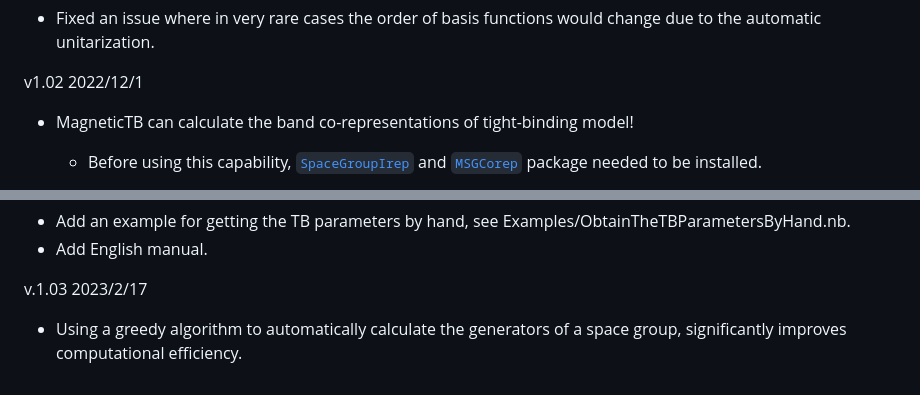
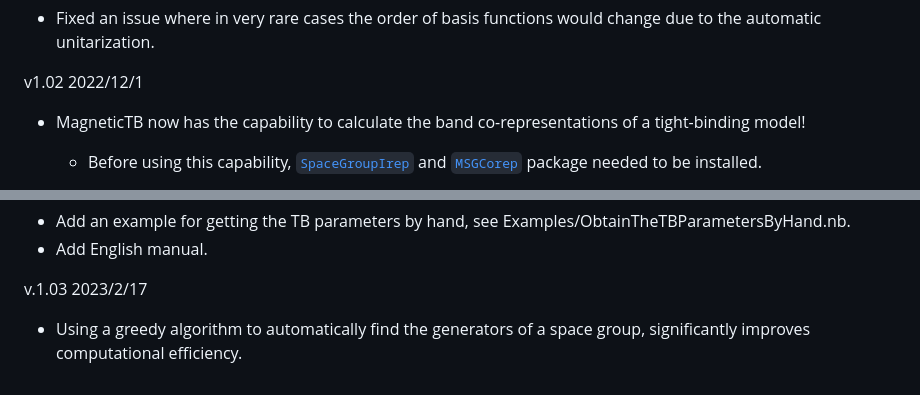
Before and after one commit to zhangzeyingvv/MagneticTB, a Markdown page: README.md, 2 parts joined by grey strips. GitHub-like rendering.

````diff
--- a/README.md
+++ b/README.md
@@ -49,7 +49,7 @@ v1.01 2022/07/22
 * Fixed an issue where in very rare cases the order of basis functions would change due to the automatic unitarization.
 
 v1.02 2022/12/1
-* MagneticTB can calculate the band co-representations of tight-binding model!
+* MagneticTB now has the capability to calculate the band co-representations of a tight-binding model!
 
    * Before using this capability, [```SpaceGroupIrep```](https://github.com/goodluck1982/SpaceGroupIrep) and [```MSGCorep```](https://github.com/goodluck1982/MSGCorep)  package needed to be installed.
 
@@ -70,4 +70,4 @@ v1.02b 2023/2/14
   * Add English manual.
 
 v.1.03 2023/2/17
-  * Using a greedy algorithm to automatically calculate the generators of a space group, significantly improves computational efficiency.
+  * Using a greedy algorithm to automatically find the generators of a space group, significantly improves computational efficiency.
````
